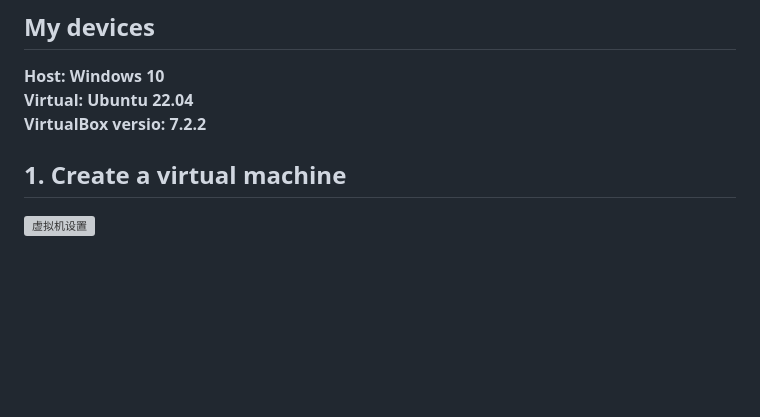
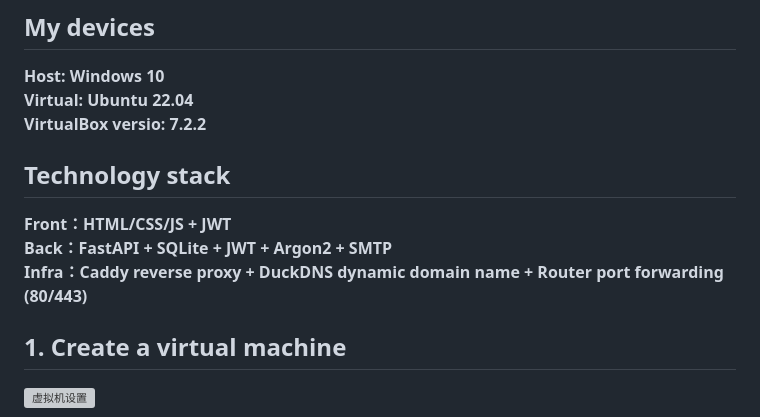
Before and after one commit to yinx111/Full-Stack-WebApp-Workflow, a Markdown page: README.md, the part around the change. GitHub-like rendering; blank space fills up the shorter version; grey boxes are pictures that could not be loaded.

```diff
--- a/README.md
+++ b/README.md
@@ -4,6 +4,12 @@ Next, I will share step by step how to built a compact but fully functional web
 **Host: Windows 10**<br>
 **Virtual: Ubuntu 22.04**<br>
 **VirtualBox versio: 7.2.2**
+
+## Technology stack
+**Front：HTML/CSS/JS + JWT**<br>
+**Back：FastAPI + SQLite + JWT + Argon2 + SMTP**<br>
+**Infra：Caddy reverse proxy + DuckDNS dynamic domain name + Router port forwarding (80/443)**
+
 ## 1. Create a virtual machine
 
 <img width="570" height="626" alt="虚拟机设置" src="https://github.com/user-attachments/assets/a71c52f7-cdba-49be-8151-75d26fe47b1e" />
```
